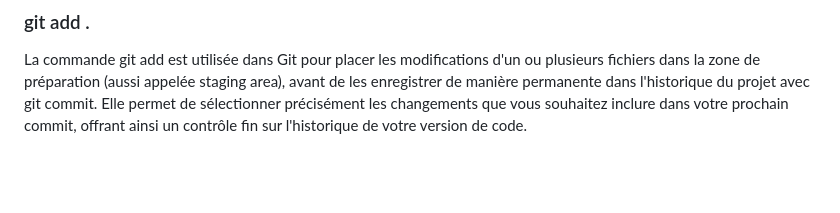
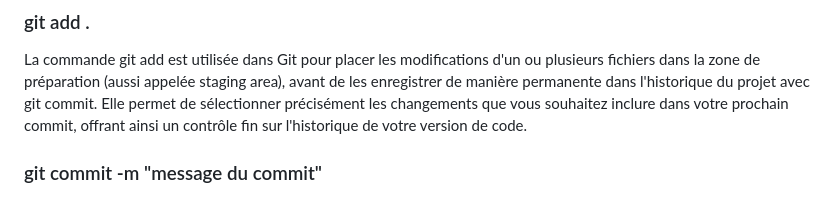
Before and after one commit to bankolemelchior/e-com, a Markdown page: intro_git.md, the part around the change. Drawn GitHub-style; blank space fills up the shorter version.

Commit message:
ajout du la commande git commit

```diff
--- a/intro_git.md
+++ b/intro_git.md
@@ -98,3 +98,5 @@ Un commit est l'action d'enregistrer une transaction ou une série de modificati
 
 ### git add .
 La commande git add est utilisée dans Git pour placer les modifications d'un ou plusieurs fichiers dans la zone de préparation (aussi appelée staging area), avant de les enregistrer de manière permanente dans l'historique du projet avec git commit. Elle permet de sélectionner précisément les changements que vous souhaitez inclure dans votre prochain commit, offrant ainsi un contrôle fin sur l'historique de votre version de code.
+
+### git commit -m "message du commit"
```
